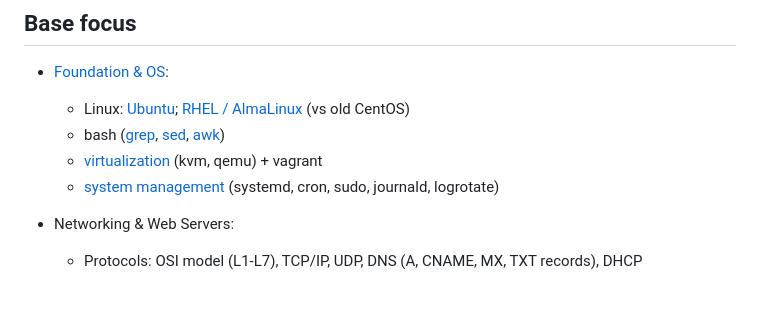
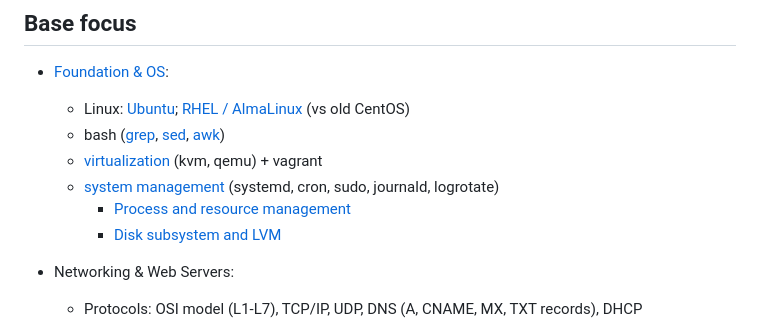
Before and after one commit to Tsuyakashi/devops-handbook, a Markdown page: README.md, the part around the change. Rendered like a GitHub page; blank space fills up the shorter version.

Commit message:
docs: enhance README and Linux cheatsheet by adding sections on process and resource management, and disk subsystem with LVM, improving overall structure and clarity

```diff
--- a/README.md
+++ b/README.md
@@ -31,6 +31,8 @@ Future sctructure:
     - bash ([grep](OS-and-Foundation/linux-cheatsheet.md#grep), [sed](OS-and-Foundation/linux-cheatsheet.md#sed), [awk](OS-and-Foundation/linux-cheatsheet.md#awk))
     - [virtualization](OS-and-Foundation/linux-cheatsheet.md#virtualization) (kvm, qemu) + vagrant
     - [system management](OS-and-Foundation/linux-cheatsheet.md#system-management) (systemd, cron, sudo, journald, logrotate)
+        - [Process and resource management](OS-and-Foundation/linux-cheatsheet.md#processes-resources)
+        - [Disk subsystem and LVM](OS-and-Foundation/linux-cheatsheet.md#storage-lvm)
 
 - Networking & Web Servers:
     - Protocols: OSI model (L1-L7), TCP/IP, UDP, DNS (A, CNAME, MX, TXT records), DHCP
```
Also changed, not shown: OS-and-Foundation/linux-cheatsheet.md (+51 -1 lines).
